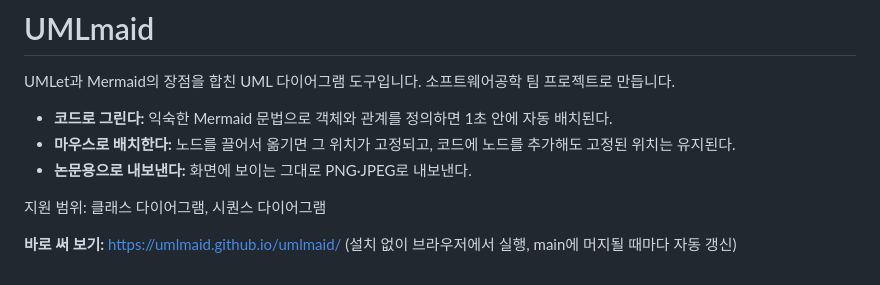
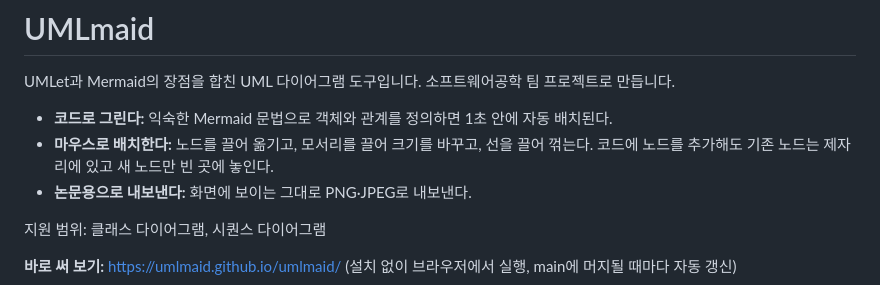
Before and after one commit to umlmaid/umlmaid, a Markdown page: README.md, the part around the change. GitHub-like rendering.

```diff
--- a/README.md
+++ b/README.md
@@ -3,7 +3,7 @@
 UMLet과 Mermaid의 장점을 합친 UML 다이어그램 도구입니다. 소프트웨어공학 팀 프로젝트로 만듭니다.
 
 - **코드로 그린다:** 익숙한 Mermaid 문법으로 객체와 관계를 정의하면 1초 안에 자동 배치된다.
-- **마우스로 배치한다:** 노드를 끌어서 옮기면 그 위치가 고정되고, 코드에 노드를 추가해도 고정된 위치는 유지된다.
+- **마우스로 배치한다:** 노드를 끌어 옮기고, 모서리를 끌어 크기를 바꾸고, 선을 끌어 꺾는다. 코드에 노드를 추가해도 기존 노드는 제자리에 있고 새 노드만 빈 곳에 놓인다.
 - **논문용으로 내보낸다:** 화면에 보이는 그대로 PNG·JPEG로 내보낸다.
 
 지원 범위: 클래스 다이어그램, 시퀀스 다이어그램
```
Also changed, not shown: CONTRIBUTING.md (+5 -6 lines), docs/architecture.md (+18 -15 lines), docs/diagrams/class-patterns.png, 1 other file.
